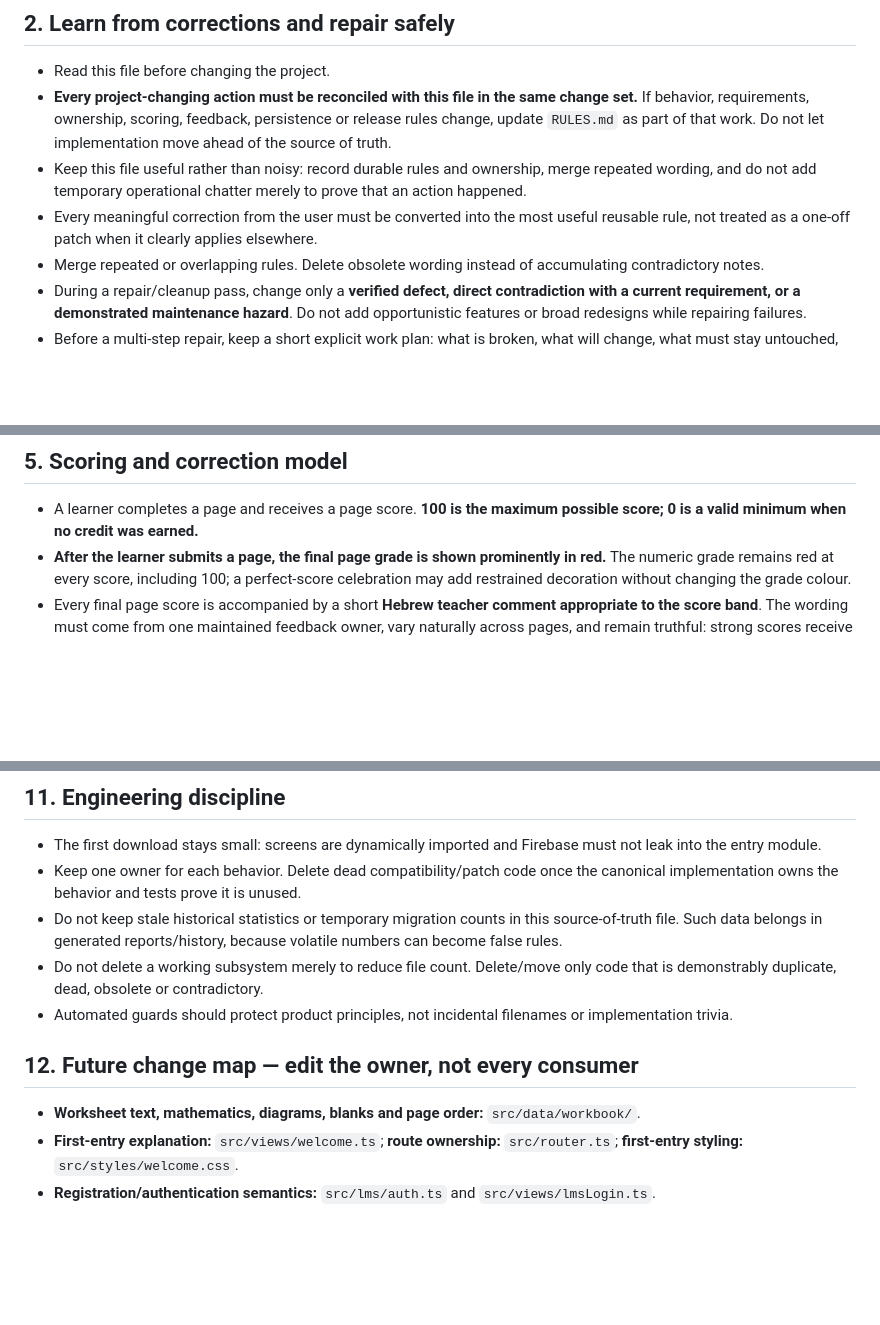
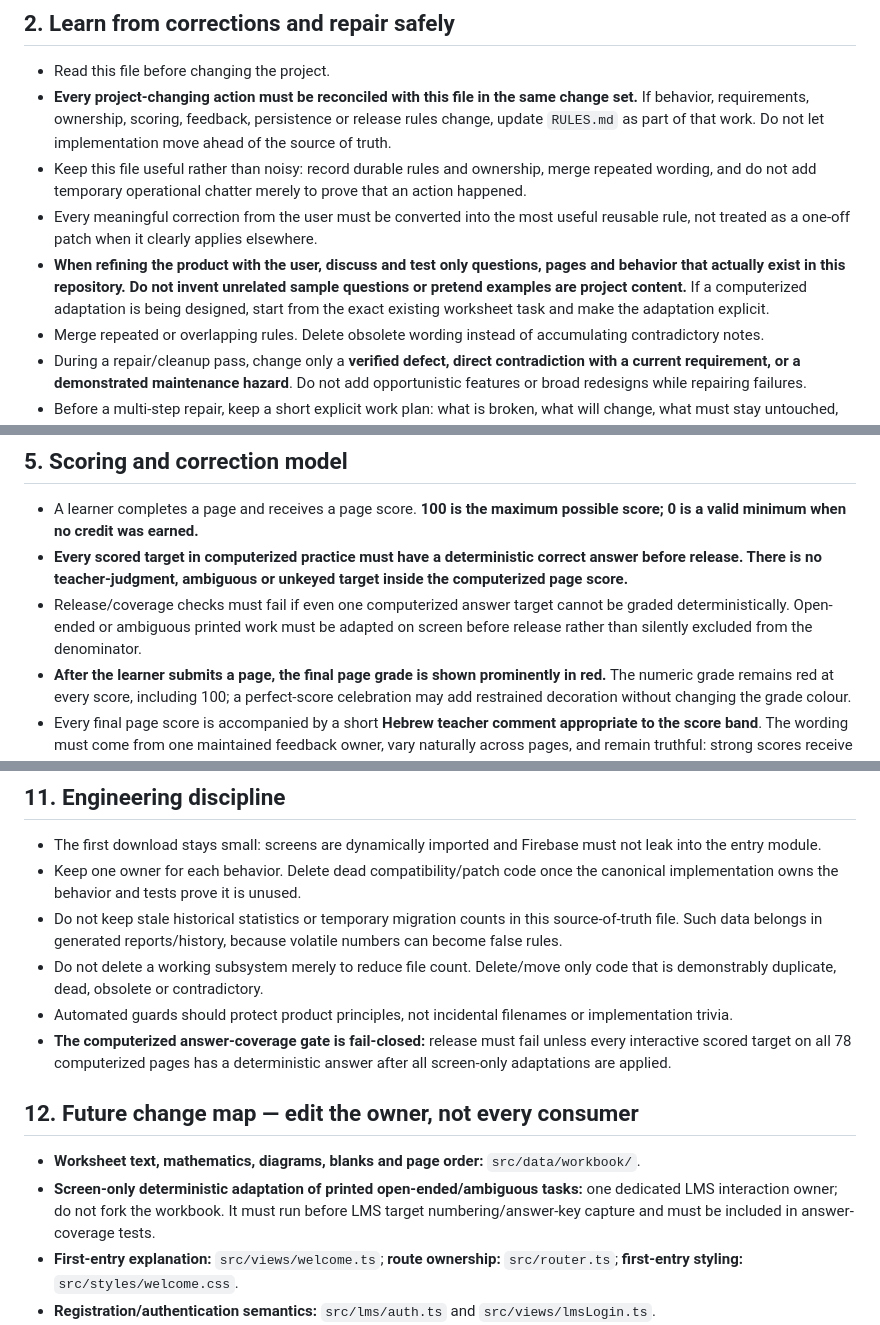
Before and after one commit to yanivmizrachiy/coordinate-lms, a Markdown page: RULES.md, 3 parts joined by grey strips. GitHub-like rendering; blank space fills up the shorter version.

```diff
--- a/RULES.md
+++ b/RULES.md
@@ -21,6 +21,7 @@ A current user instruction wins over older wording and this file must be reconci
 - **Every project-changing action must be reconciled with this file in the same change set.** If behavior, requirements, ownership, scoring, feedback, persistence or release rules change, update `RULES.md` as part of that work. Do not let implementation move ahead of the source of truth.
 - Keep this file useful rather than noisy: record durable rules and ownership, merge repeated wording, and do not add temporary operational chatter merely to prove that an action happened.
 - Every meaningful correction from the user must be converted into the most useful reusable rule, not treated as a one-off patch when it clearly applies elsewhere.
+- **When refining the product with the user, discuss and test only questions, pages and behavior that actually exist in this repository. Do not invent unrelated sample questions or pretend examples are project content.** If a computerized adaptation is being designed, start from the exact existing worksheet task and make the adaptation explicit.
 - Merge repeated or overlapping rules. Delete obsolete wording instead of accumulating contradictory notes.
 - During a repair/cleanup pass, change only a **verified defect, direct contradiction with a current requirement, or a demonstrated maintenance hazard**. Do not add opportunistic features or broad redesigns while repairing failures.
 - Before a multi-step repair, keep a short explicit work plan: what is broken, what will change, what must stay untouched, and which gates prove the repair. Finish that repair and its tests before expanding scope.
@@ -60,6 +63,8 @@ A current user instruction wins over older wording and this file must be reconci
 ## 5. Scoring and correction model
 
 - A learner completes a page and receives a page score. **100 is the maximum possible score; 0 is a valid minimum when no credit was earned.**
+- **Every scored target in computerized practice must have a deterministic correct answer before release. There is no teacher-judgment, ambiguous or unkeyed target inside the computerized page score.**
+- Release/coverage checks must fail if even one computerized answer target cannot be graded deterministically. Open-ended or ambiguous printed work must be adapted on screen before release rather than silently excluded from the denominator.
 - **After the learner submits a page, the final page grade is shown prominently in red.** The numeric grade remains red at every score, including 100; a perfect-score celebration may add restrained decoration without changing the grade colour.
 - Every final page score is accompanied by a short **Hebrew teacher comment appropriate to the score band**. The wording must come from one maintained feedback owner, vary naturally across pages, and remain truthful: strong scores receive positive reinforcement; middle scores combine recognition with a concrete review suggestion; low scores clearly say more practice is needed without shaming the learner.
 - Correct on the first checked attempt loses no credit: 100% of that target's credit.
@@ -156,10 +163,12 @@ A current user instruction wins over older wording and this file must be reconci
 - Do not keep stale historical statistics or temporary migration counts in this source-of-truth file. Such data belongs in generated reports/history, because volatile numbers can become false rules.
 - Do not delete a working subsystem merely to reduce file count. Delete/move only code that is demonstrably duplicate, dead, obsolete or contradictory.
 - Automated guards should protect product principles, not incidental filenames or implementation trivia.
+- **The computerized answer-coverage gate is fail-closed:** release must fail unless every interactive scored target on all 78 computerized pages has a deterministic answer after all screen-only adaptations are applied.
 
 ## 12. Future change map — edit the owner, not every consumer
 
 - **Worksheet text, mathematics, diagrams, blanks and page order:** `src/data/workbook/`.
+- **Screen-only deterministic adaptation of printed open-ended/ambiguous tasks:** one dedicated LMS interaction owner; do not fork the workbook. It must run before LMS target numbering/answer-key capture and must be included in answer-coverage tests.
 - **First-entry explanation:** `src/views/welcome.ts`; **route ownership:** `src/router.ts`; **first-entry styling:** `src/styles/welcome.css`.
 - **Registration/authentication semantics:** `src/lms/auth.ts` and `src/views/lmsLogin.ts`.
 - **Attempt limit:** `src/lms/config.ts`. The Firestore bound in `firestore.rules` is the only intentional mirror because security rules execute separately; its contract tests must change in the same commit.
```
Also changed, not shown: other parts of RULES.md (+9 -5 lines).
